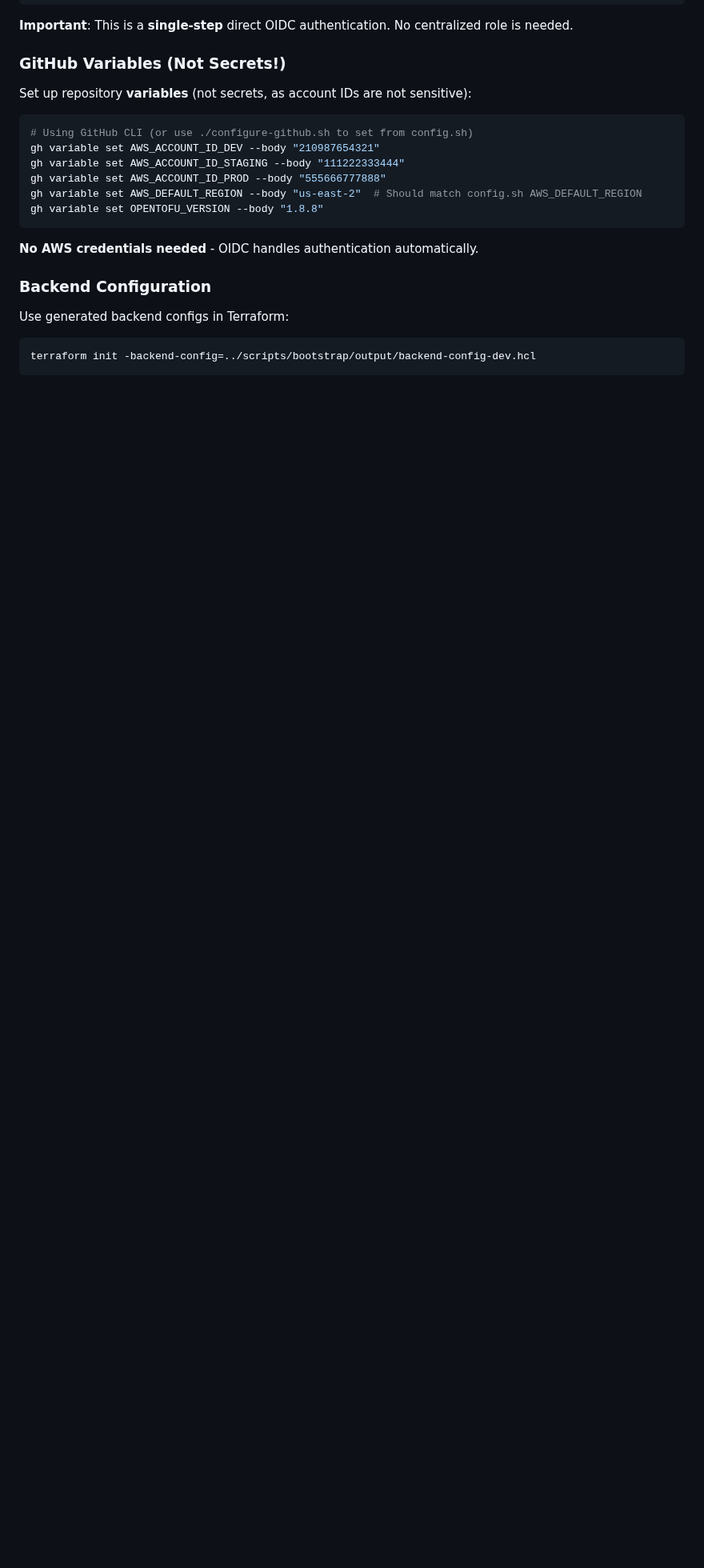
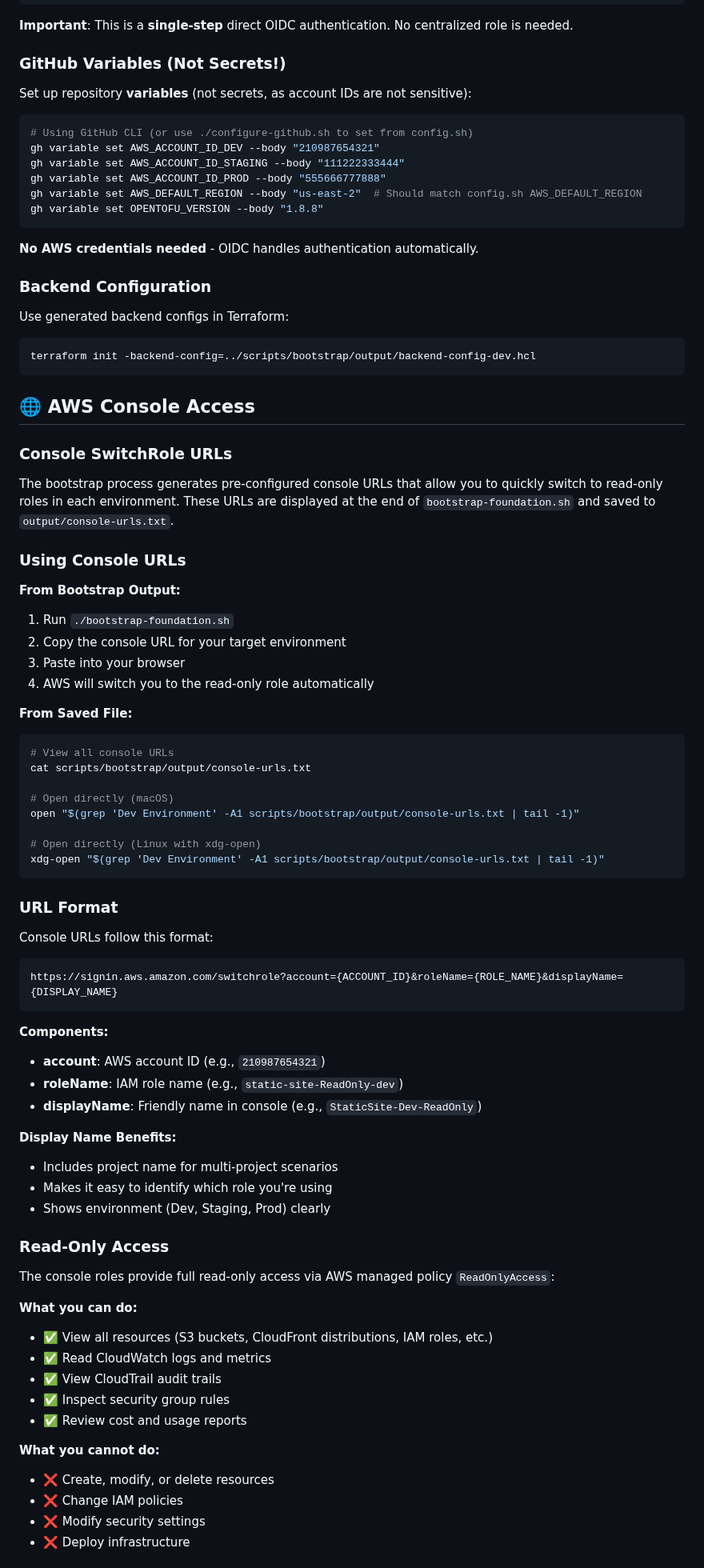
Before and after one commit to Celtikill/static-site, a Markdown page: scripts/bootstrap/README.md, the part around one of its changes. Shown at 80% size. Drawn GitHub-style; blank space fills up the shorter version.

````diff
--- a/scripts/bootstrap/README.md
+++ b/scripts/bootstrap/README.md
@@ -645,3 +668,63 @@ Use generated backend configs in Terraform:
 terraform init -backend-config=../scripts/bootstrap/output/backend-config-dev.hcl
 ```
 
+## 🌐 AWS Console Access
+
+### Console SwitchRole URLs
+
+The bootstrap process generates pre-configured console URLs that allow you to quickly switch to read-only roles in each environment. These URLs are displayed at the end of `bootstrap-foundation.sh` and saved to `output/console-urls.txt`.
+
+### Using Console URLs
+
+**From Bootstrap Output:**
+1. Run `./bootstrap-foundation.sh`
+2. Copy the console URL for your target environment
+3. Paste into your browser
+4. AWS will switch you to the read-only role automatically
+
+**From Saved File:**
+```bash
+# View all console URLs
+cat scripts/bootstrap/output/console-urls.txt
+
+# Open directly (macOS)
+open "$(grep 'Dev Environment' -A1 scripts/bootstrap/output/console-urls.txt | tail -1)"
+
+# Open directly (Linux with xdg-open)
+xdg-open "$(grep 'Dev Environment' -A1 scripts/bootstrap/output/console-urls.txt | tail -1)"
+```
+
+### URL Format
+
+Console URLs follow this format:
+```
+https://signin.aws.amazon.com/switchrole?account={ACCOUNT_ID}&roleName={ROLE_NAME}&displayName={DISPLAY_NAME}
+```
+
+**Components:**
+- **account**: AWS account ID (e.g., `210987654321`)
+- **roleName**: IAM role name (e.g., `static-site-ReadOnly-dev`)
+- **displayName**: Friendly name in console (e.g., `StaticSite-Dev-ReadOnly`)
+
+**Display Name Benefits:**
+- Includes project name for multi-project scenarios
+- Makes it easy to identify which role you're using
+- Shows environment (Dev, Staging, Prod) clearly
+
+### Read-Only Access
+
+The console roles provide full read-only access via AWS managed policy `ReadOnlyAccess`:
+
+**What you can do:**
+- ✅ View all resources (S3 buckets, CloudFront distributions, IAM roles, etc.)
+- ✅ Read CloudWatch logs and metrics
+- ✅ View CloudTrail audit trails
+- ✅ Inspect security group rules
+- ✅ Review cost and usage reports
+
+**What you cannot do:**
+- ❌ Create, modify, or delete resources
+- ❌ Change IAM policies
+- ❌ Modify security settings
+- ❌ Deploy infrastructure
+
````
Also changed, not shown: other parts of scripts/bootstrap/README.md (+72 -13 lines).
